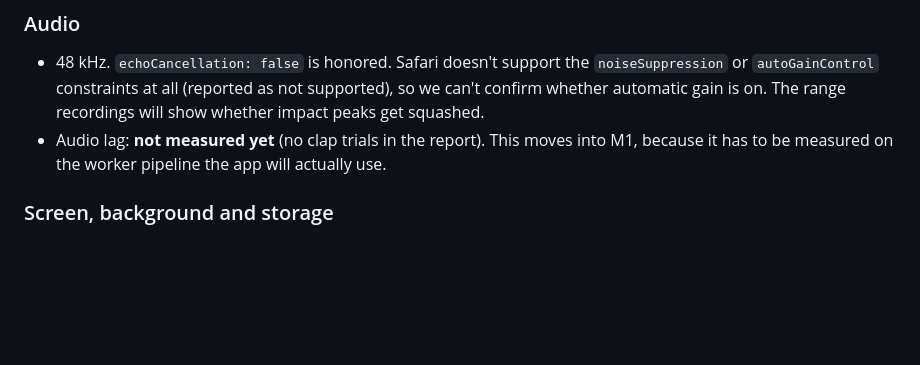
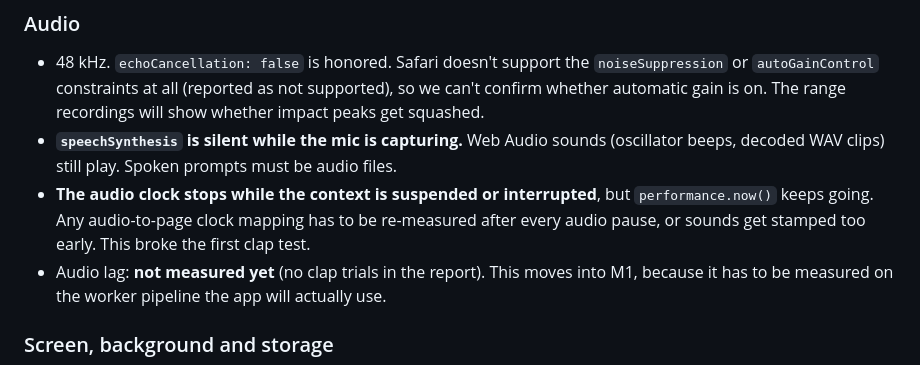
Before and after one commit to themarkfaul/swingcam, a Markdown page: NOTES.md, the part around the change. Drawn GitHub-style; blank space fills up the shorter version.

Commit message:
NOTES: speech and audio-clock findings

```diff
--- a/NOTES.md
+++ b/NOTES.md
@@ -48,6 +48,11 @@ JPEG fallback (59.7 fps at 640×360, 40 KB per frame, about 9 MB for 4 s) works
   or `autoGainControl` constraints at all (reported as not supported), so we can't confirm
   whether automatic gain is on. The range recordings will show whether impact peaks get
   squashed.
+- **`speechSynthesis` is silent while the mic is capturing.** Web Audio sounds (oscillator
+  beeps, decoded WAV clips) still play. Spoken prompts must be audio files.
+- **The audio clock stops while the context is suspended or interrupted**, but
+  `performance.now()` keeps going. Any audio-to-page clock mapping has to be re-measured after
+  every audio pause, or sounds get stamped too early. This broke the first clap test.
 - Audio lag: **not measured yet** (no clap trials in the report). This moves into M1, because it
   has to be measured on the worker pipeline the app will actually use.
 
```
